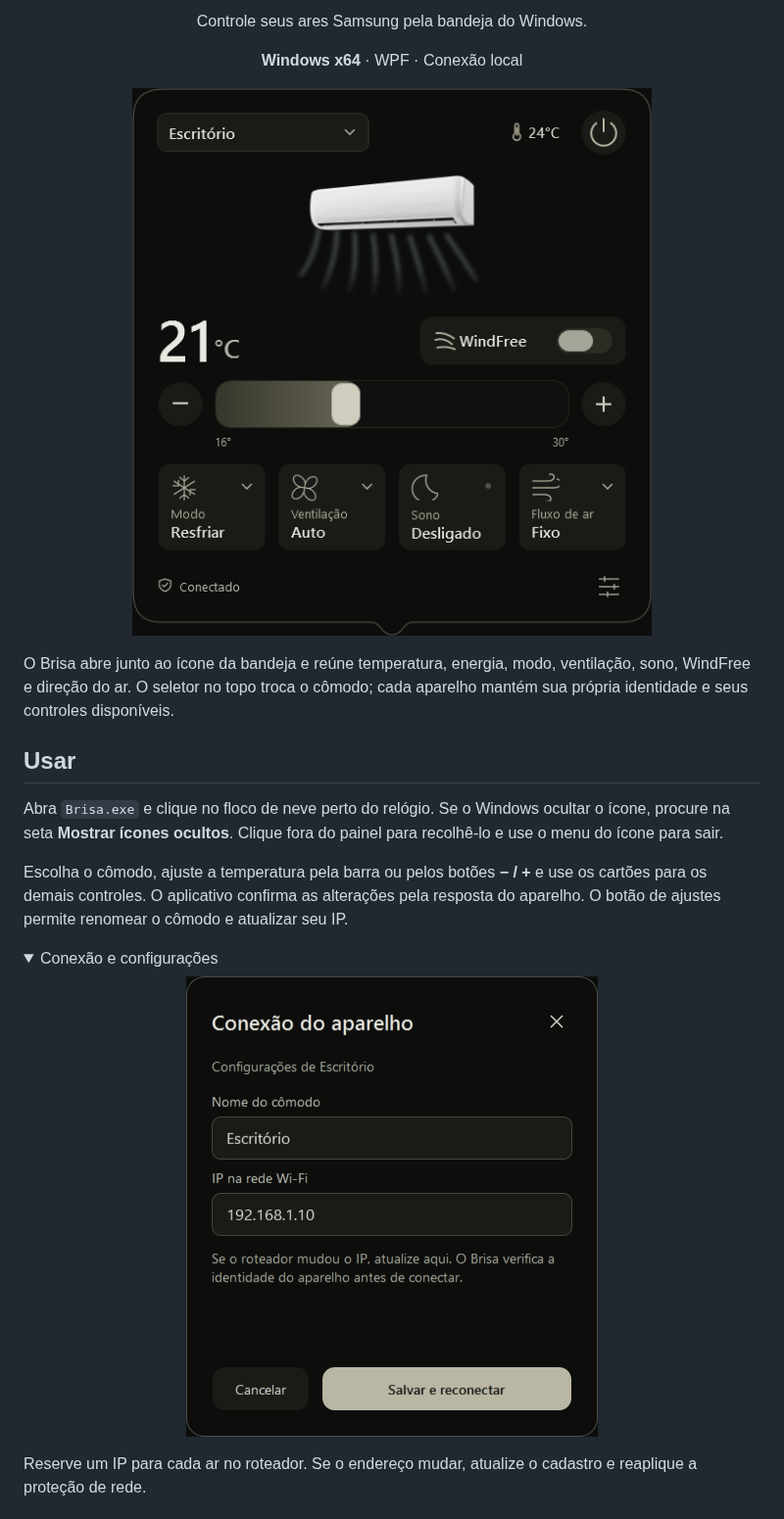
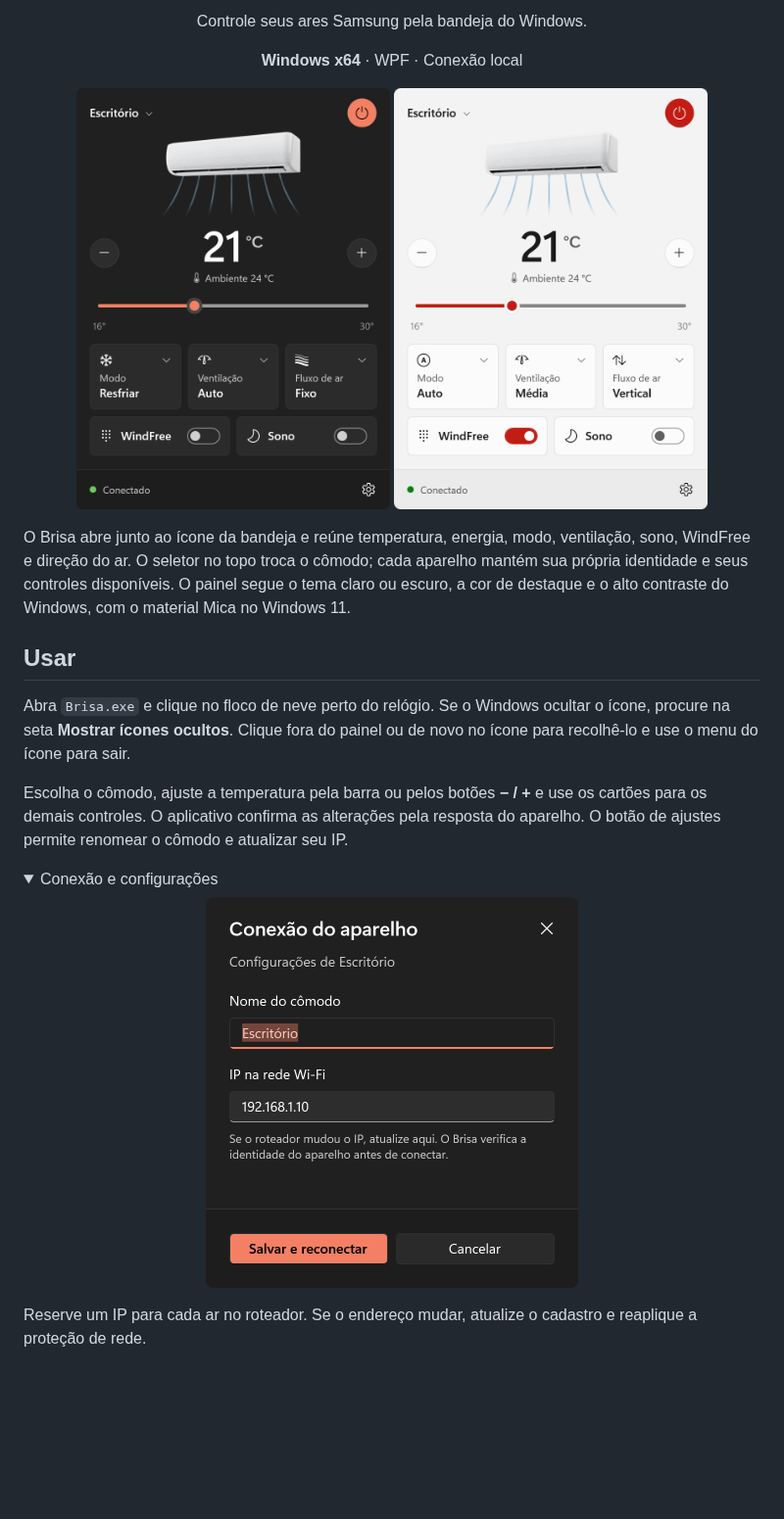
Before and after one commit to Verdant31/windfree-desktop-app, a Markdown page: README.md, the part around the change. Shown at 98% size. Drawn GitHub-style; pictures changed too: docs/screenshots/panel-light.png (added), docs/screenshots/panel.png, docs/screenshots/settings.png; folded sections open; blank space fills up the shorter version.

```diff
--- a/README.md
+++ b/README.md
@@ -3,20 +3,20 @@
 <p align="center">Controle seus ares Samsung pela bandeja do Windows.</p>
 <p align="center"><strong>Windows x64</strong> · WPF · Conexão local</p>
 
-<p align="center"><img src="docs/screenshots/panel.png" width="540" alt="Painel do Brisa com seleção de cômodo, temperatura, WindFree e controles do ar"></p>
+<p align="center"><img src="docs/screenshots/panel.png" width="320" alt="Painel do Brisa no tema escuro com seleção de cômodo, temperatura, modo, ventilação, fluxo de ar, WindFree e sono"> <img src="docs/screenshots/panel-light.png" width="320" alt="Painel do Brisa no tema claro"></p>
 
-O Brisa abre junto ao ícone da bandeja e reúne temperatura, energia, modo, ventilação, sono, WindFree e direção do ar. O seletor no topo troca o cômodo; cada aparelho mantém sua própria identidade e seus controles disponíveis.
+O Brisa abre junto ao ícone da bandeja e reúne temperatura, energia, modo, ventilação, sono, WindFree e direção do ar. O seletor no topo troca o cômodo; cada aparelho mantém sua própria identidade e seus controles disponíveis. O painel segue o tema claro ou escuro, a cor de destaque e o alto contraste do Windows, com o material Mica no Windows 11.
 
 ## Usar
 
-Abra `Brisa.exe` e clique no floco de neve perto do relógio. Se o Windows ocultar o ícone, procure na seta **Mostrar ícones ocultos**. Clique fora do painel para recolhê-lo e use o menu do ícone para sair.
+Abra `Brisa.exe` e clique no floco de neve perto do relógio. Se o Windows ocultar o ícone, procure na seta **Mostrar ícones ocultos**. Clique fora do painel ou de novo no ícone para recolhê-lo e use o menu do ícone para sair.
 
 Escolha o cômodo, ajuste a temperatura pela barra ou pelos botões **− / +** e use os cartões para os demais controles. O aplicativo confirma as alterações pela resposta do aparelho. O botão de ajustes permite renomear o cômodo e atualizar seu IP.
 
 <details>
 <summary>Conexão e configurações</summary>
 
-<p align="center"><img src="docs/screenshots/settings.png" width="420" alt="Janela de configurações com nome do cômodo e IP local"></p>
+<p align="center"><img src="docs/screenshots/settings.png" width="380" alt="Janela de configurações com nome do cômodo e IP local"></p>
 
 Reserve um IP para cada ar no roteador. Se o endereço mudar, atualize o cadastro e reaplique a proteção de rede.
 
```
Also changed, not shown: 6 other files.
